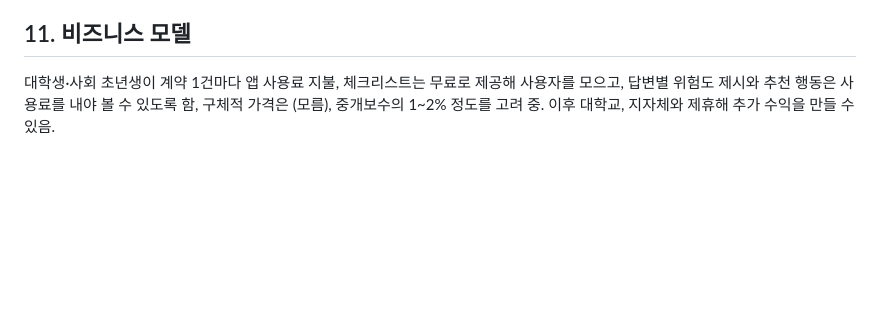
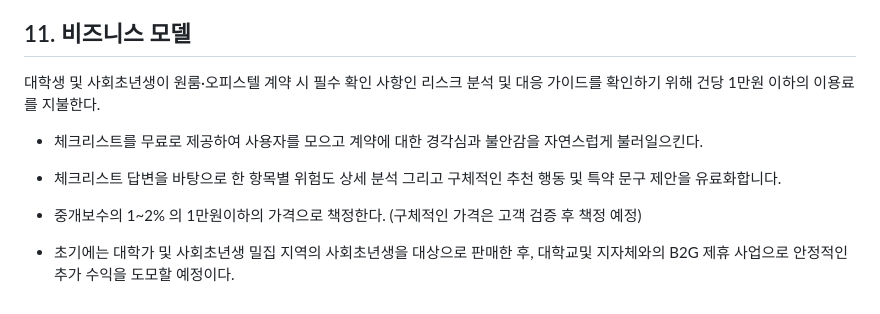
Before and after one commit to yeongseo728/mvp1, a Markdown page: docs/PRD_v1.0.md, the part around the change. GitHub-like rendering; blank space fills up the shorter version.

Commit message:
PRD v1.0: 11번 비즈니스 모델을 사용자가 적은 문장으로 바꿈
Co-Authored-By: Claude Opus 5.5 <noreply@anthropic.com>
Claude-Session: https://claude.ai/code/session_013ZSgRAYXXWktyTzGgh5W69

```diff
--- a/docs/PRD_v1.0.md
+++ b/docs/PRD_v1.0.md
@@ -81,4 +81,12 @@
 - 실제 부동산 매물 검색·추천 기능 (이유: 이미 다른 앱에서 많이 사용되고 있는 기능임, 차별화 없음)
 
 ## 11. 비즈니스 모델
-대학생·사회 초년생이 계약 1건마다 앱 사용료 지불, 체크리스트는 무료로 제공해 사용자를 모으고, 답변별 위험도 제시와 추천 행동은 사용료를 내야 볼 수 있도록 함, 구체적 가격은 (모름), 중개보수의 1~2% 정도를 고려 중. 이후 대학교, 지자체와 제휴해 추가 수익을 만들 수 있음.
+대학생 및 사회초년생이 원룸·오피스텔 계약 시 필수 확인 사항인 리스크 분석 및 대응 가이드를 확인하기 위해 건당 1만원 이하의 이용료를 지불한다.
+
+* 체크리스트를 무료로 제공하여 사용자를 모으고 계약에 대한 경각심과 불안감을 자연스럽게 불러일으킨다.
+
+* 체크리스트 답변을 바탕으로 한 항목별 위험도 상세 분석 그리고 구체적인 추천 행동 및 특약 문구 제안을 유료화합니다.
+
+* 중개보수의 1~2% 의 1만원이하의 가격으로 책정한다. (구체적인 가격은 고객 검증 후 책정 예정)
+
+* 초기에는 대학가 및 사회초년생 밀집 지역의 사회초년생을 대상으로 판매한 후, 대학교및 지자체와의 B2G 제휴 사업으로 안정적인 추가 수익을 도모할 예정이다.
```
